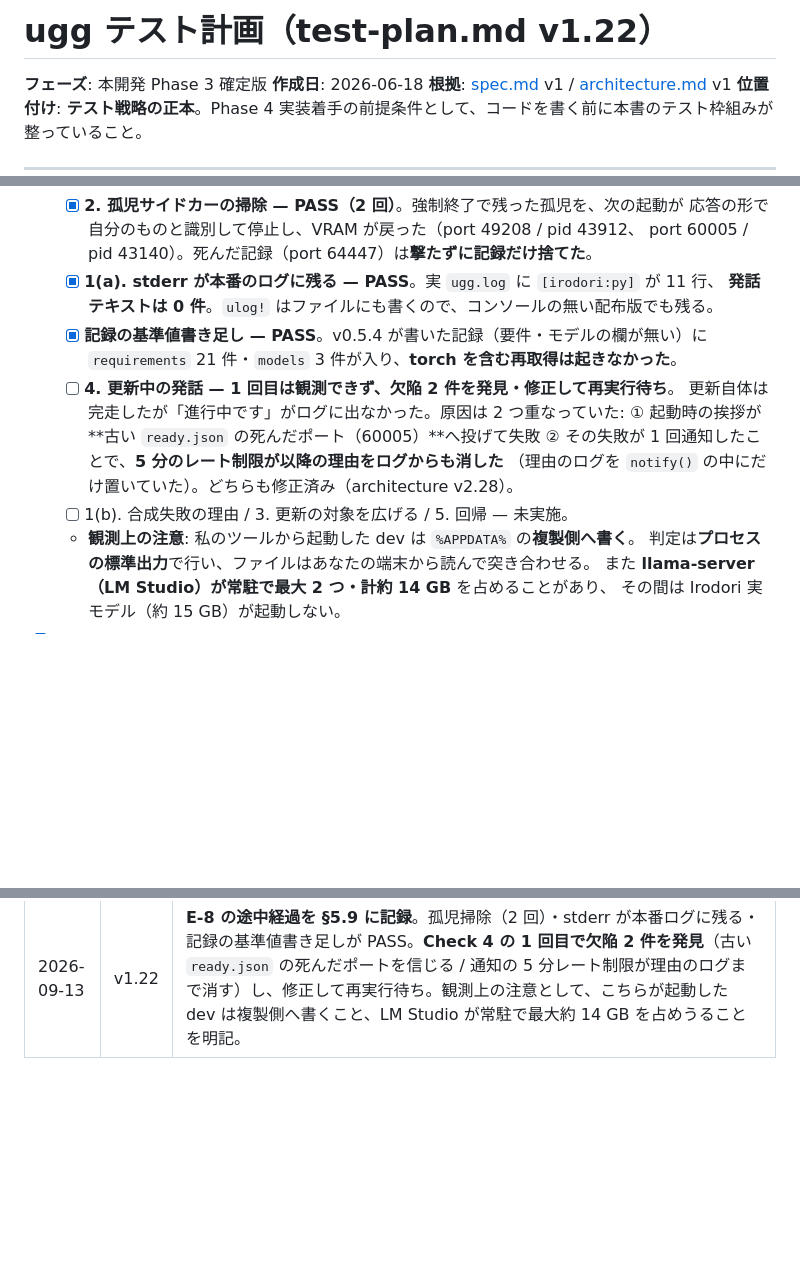
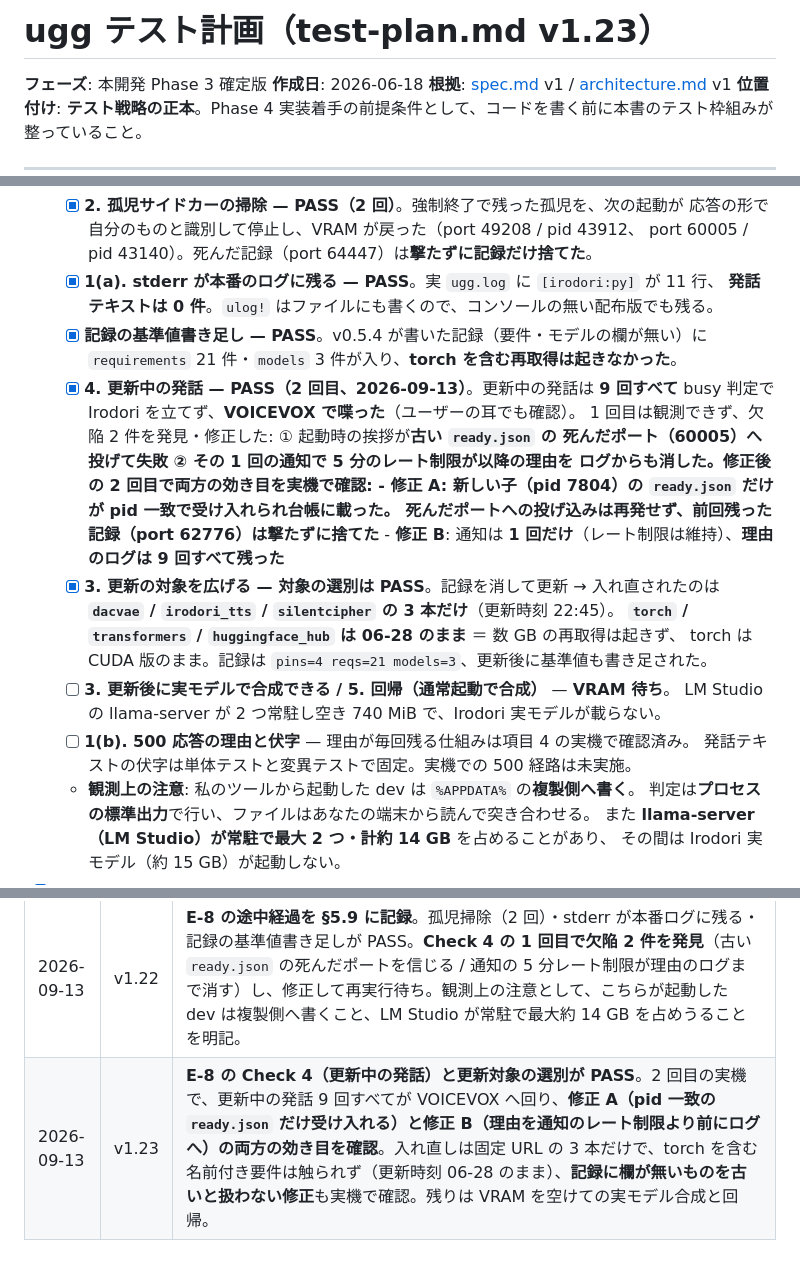
Before and after one commit to shihou1115/uggg, a Markdown page: docs/test-plan.md, 3 parts joined by grey strips. GitHub-like rendering; blank space fills up the shorter version.

Commit message:
docs: E-8 の Check 4（更新中の発話）と更新対象の選別が PASS
修正 A・B（f69a0ea）の後の 2 回目の実機で確認した。

- **更新中の発話 9 回すべて** busy 判定で Irodori を立てず VOICEVOX へ回った
  （ユーザーの耳でも VOICEVOX を確認）
- **修正 A**: 新しい子（pid 7804）の `ready.json` だけが pid 一致で受け入れられ台帳に載った。
  前回セッションの死んだポートへの投げ込みは再発せず、残っていた記録（62776）は撃たずに捨てた
- **修正 B**: 通知は 1 回だけ（5 分のレート制限は維持）、**理由のログは 9 回すべて残った**。
  修正前なら 8 回分が消えていた
- **更新対象の選別**: 記録を消して更新 → 入れ直されたのは dacvae / irodori_tts /
  silentcipher の 3 本だけ（更新時刻 22:45）。torch / transformers / huggingface_hub は
  06-28 のまま＝数 GB の再取得は起きず、torch は CUDA 版のまま。
  「記録に欄が無いものを古いと扱わない」（bb07e3c）の効き目も実機で確認できた

残りは VRAM を空けての実モデル合成と回帰（LM Studio の llama-server が 2 つ常駐し
空き 740 MiB で Irodori 実モデルが載らない）。

test-plan v1.23

Co-Authored-By: Claude Opus 5 <noreply@anthropic.com>

```diff
--- a/docs/test-plan.md
+++ b/docs/test-plan.md
@@ -1,4 +1,4 @@
-# ugg テスト計画（test-plan.md v1.22）
+# ugg テスト計画（test-plan.md v1.23）
 
 **フェーズ**: 本開発 Phase 3 確定版
 **作成日**: 2026-06-18
@@ -382,12 +382,22 @@ v0.2.0 で実装した Tier S 4 機能。M7〜M10 実装時にチェックリス
         **発話テキストは 0 件**。`ulog!` はファイルにも書くので、コンソールの無い配布版でも残る。
   - [x] **記録の基準値書き足し — PASS**。v0.5.4 が書いた記録（要件・モデルの欄が無い）に
         `requirements` 21 件・`models` 3 件が入り、**torch を含む再取得は起きなかった**。
-  - [ ] **4. 更新中の発話 — 1 回目は観測できず、欠陥 2 件を発見・修正して再実行待ち**。
-        更新自体は完走したが「進行中です」がログに出なかった。原因は 2 つ重なっていた:
-        ① 起動時の挨拶が**古い `ready.json` の死んだポート（60005）**へ投げて失敗
-        ② その失敗が 1 回通知したことで、**5 分のレート制限が以降の理由をログからも消した**
-        （理由のログを `notify()` の中にだけ置いていた）。どちらも修正済み（architecture v2.28）。
-  - [ ] 1(b). 合成失敗の理由 / 3. 更新の対象を広げる / 5. 回帰 — 未実施。
+  - [x] **4. 更新中の発話 — PASS（2 回目、2026-09-13）**。更新中の発話は **9 回すべて** busy 判定で
+        Irodori を立てず、**VOICEVOX で喋った**（ユーザーの耳でも確認）。
+        1 回目は観測できず、欠陥 2 件を発見・修正した: ① 起動時の挨拶が**古い `ready.json` の
+        死んだポート（60005）**へ投げて失敗 ② その 1 回の通知で **5 分のレート制限が以降の理由を
+        ログからも消した**。修正後の 2 回目で両方の効き目を実機で確認:
+        - **修正 A**: 新しい子（pid 7804）の `ready.json` だけが **pid 一致で受け入れられ**台帳に載った。
+          死んだポートへの投げ込みは再発せず、前回残った記録（port 62776）は**撃たずに捨てた**
+        - **修正 B**: 通知は **1 回だけ**（レート制限は維持）、**理由のログは 9 回すべて残った**
+  - [x] **3. 更新の対象を広げる — 対象の選別は PASS**。記録を消して更新 → 入れ直されたのは
+        **`dacvae` / `irodori_tts` / `silentcipher` の 3 本だけ**（更新時刻 22:45）。
+        **`torch` / `transformers` / `huggingface_hub` は 06-28 のまま** ＝ 数 GB の再取得は起きず、
+        torch は CUDA 版のまま。記録は `pins=4 reqs=21 models=3`、更新後に基準値も書き足された。
+  - [ ] **3. 更新後に実モデルで合成できる / 5. 回帰（通常起動で合成）** — **VRAM 待ち**。
+        LM Studio の llama-server が 2 つ常駐し空き 740 MiB で、Irodori 実モデルが載らない。
+  - [ ] **1(b). 500 応答の理由と伏字** — 理由が毎回残る仕組みは項目 4 の実機で確認済み。
+        発話テキストの伏字は単体テストと変異テストで固定。実機での 500 経路は未実施。
   - **観測上の注意**: 私のツールから起動した dev は `%APPDATA%` の**複製側へ書く**。
     判定は**プロセスの標準出力**で行い、ファイルはあなたの端末から読んで突き合わせる。
     また **llama-server（LM Studio）が常駐で最大 2 つ・計約 14 GB** を占めることがあり、
@@ -746,3 +756,4 @@ tests/
 | 2026-09-11 | v1.20 | **E-7 の UI 表示（項目 4）とインストール版の起動確認が PASS**。この確認で**インストール版でしか出ない不具合 2 件**が出たことを §5.9 に記録 — 確認ダイアログの白文字（同意の本文が読めない）と、子プロセスのコンソール窓。**dev では両方とも出ない**（`windows_subsystem` が効かずコンソールを持つため窓は出ず、白文字は OS のテーマ依存）。releasing-ugg の大原則「配布物は実際にインストールして起動するまで検証済みと呼ばない」がそのまま効いた例。 |
 | 2026-09-11 | v1.21 | **§5.5 に E-8（v0.5.5「環境ぜんぶが更新の対象になる」）を新設**。自動テストで届かない範囲だけに絞った 16 項目。**危険な誤爆の確認を含める** — 孤児掃除が「無関係なサービスのポートを撃たない」ことを、`sidecars.json` に別サービスのポートを書いて実地で確かめる（`/health` は GPU 不在で 503 を返すので成否では識別できず、応答の形で判断している）。**モデルが再ダウンロードされないこと**も項目に入れた（`hf_hub_download` の etag 照合に委ねたので、起きたら委譲が効いていない）。**torch が CUDA 版のままであること**も入れた（名前だけで入れ直すと PyPI の CPU 版が入り GPU 合成が黙って壊れる）。判定は対象プロセス自身の出力で行う。 |
 | 2026-09-13 | v1.22 | **E-8 の途中経過を §5.9 に記録**。孤児掃除（2 回）・stderr が本番ログに残る・記録の基準値書き足しが PASS。**Check 4 の 1 回目で欠陥 2 件を発見**（古い `ready.json` の死んだポートを信じる / 通知の 5 分レート制限が理由のログまで消す）し、修正して再実行待ち。観測上の注意として、こちらが起動した dev は複製側へ書くこと、LM Studio が常駐で最大約 14 GB を占めうることを明記。 |
+| 2026-09-13 | v1.23 | **E-8 の Check 4（更新中の発話）と更新対象の選別が PASS**。2 回目の実機で、更新中の発話 9 回すべてが VOICEVOX へ回り、**修正 A（pid 一致の `ready.json` だけ受け入れる）と修正 B（理由を通知のレート制限より前にログへ）の両方の効き目を確認**。入れ直しは固定 URL の 3 本だけで、torch を含む名前付き要件は触られず（更新時刻 06-28 のまま）、**記録に欄が無いものを古いと扱わない修正**も実機で確認。残りは VRAM を空けての実モデル合成と回帰。 |
```
Also changed, not shown: CLAUDE.md (+2 -2 lines).
